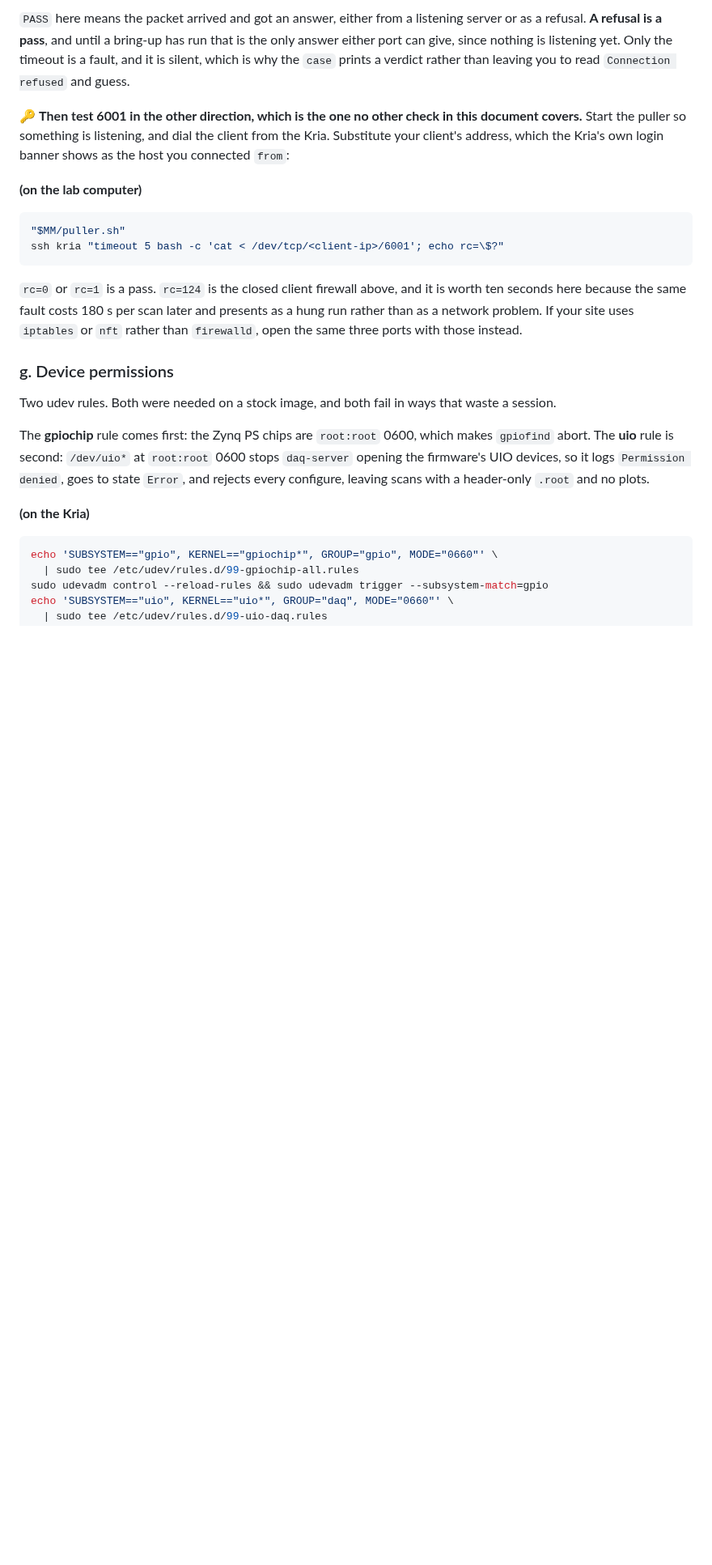
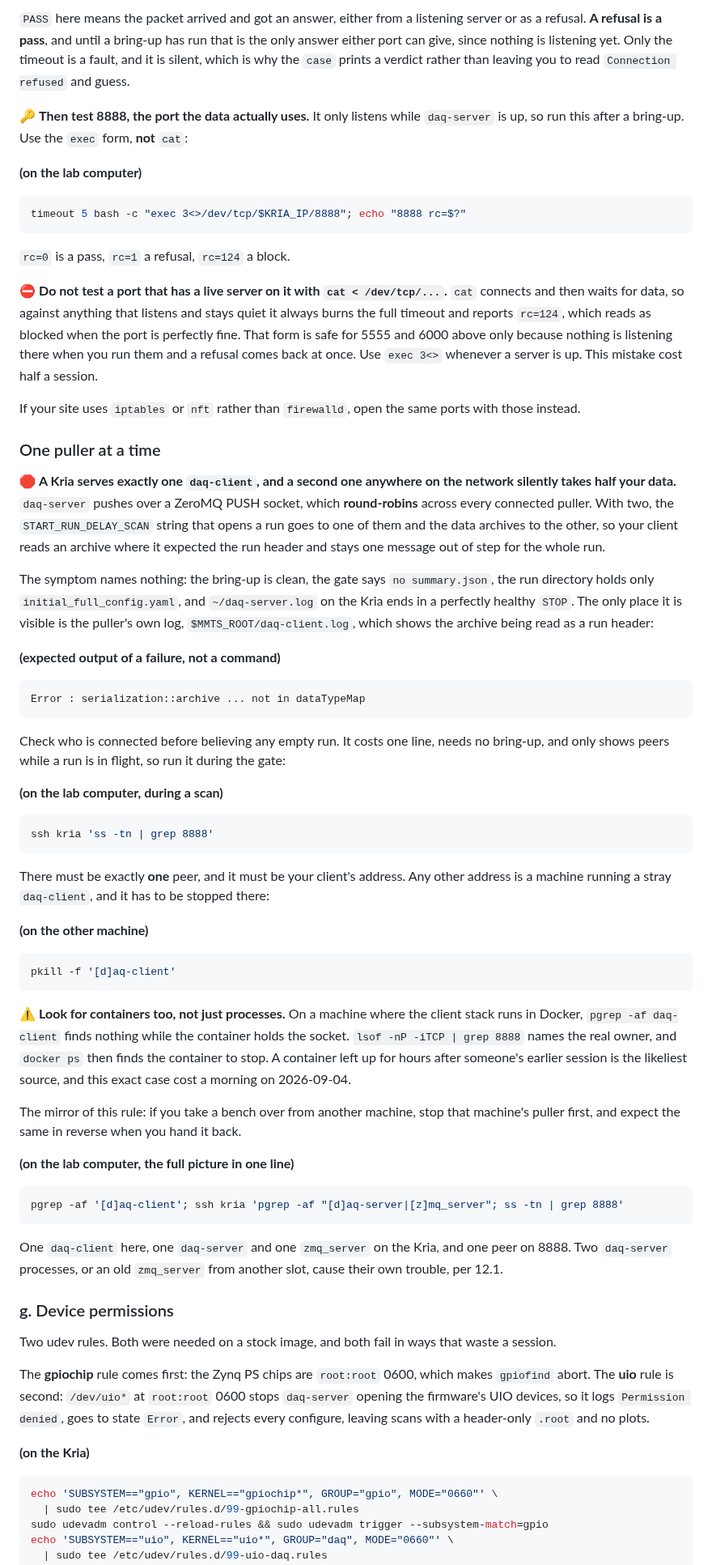
Before and after one commit to tvami/mmts-multimodule, a Markdown page: mmts_instructions.md, the part around one of its changes. Shown at 81% size. Drawn GitHub-style; blank space fills up the shorter version.

Commit message:
one puller per kria, fix port table

````diff
--- a/mmts_instructions.md
+++ b/mmts_instructions.md
@@ -872,23 +881,89 @@ that is the only answer either port can give, since nothing is listening yet.
 Only the timeout is a fault, and it is silent, which is why the `case` prints a
 verdict rather than leaving you to read `Connection refused` and guess.
 
-🔑 **Then test 6001 in the other direction, which is the one no other check in
-this document covers.** Start the puller so something is listening, and dial the
-client from the Kria. Substitute your client's address, which the Kria's own
-login banner shows as the host you connected `from`:
-
-**(on the lab computer)**
-
-```bash
-"$MM/puller.sh"
-ssh kria "timeout 5 bash -c 'cat < /dev/tcp/<client-ip>/6001'; echo rc=\$?"
-```
-
-`rc=0` or `rc=1` is a pass. `rc=124` is the closed client firewall above, and it
-is worth ten seconds here because the same fault costs 180 s per scan later and
-presents as a hung run rather than as a network problem. If your
-site uses `iptables` or `nft` rather than `firewalld`, open the same three ports
-with those instead.
+🔑 **Then test 8888, the port the data actually uses.** It only listens while
+`daq-server` is up, so run this after a bring-up. Use the `exec` form, **not**
+`cat`:
+
+**(on the lab computer)**
+
+```bash
+timeout 5 bash -c "exec 3<>/dev/tcp/$KRIA_IP/8888"; echo "8888 rc=$?"
+```
+
+`rc=0` is a pass, `rc=1` a refusal, `rc=124` a block.
+
+⛔ **Do not test a port that has a live server on it with `cat < /dev/tcp/...`.**
+`cat` connects and then waits for data, so against anything that listens and
+stays quiet it always burns the full timeout and reports `rc=124`, which reads as
+blocked when the port is perfectly fine. That form is safe for 5555 and 6000
+above only because nothing is listening there when you run them and a refusal
+comes back at once. Use `exec 3<>` whenever a server is up. This mistake cost
+half a session.
+
+If your site uses `iptables` or `nft` rather than `firewalld`, open the same
+ports with those instead.
+
+### One puller at a time
+
+🛑 **A Kria serves exactly one `daq-client`, and a second one anywhere on the
+network silently takes half your data.** `daq-server` pushes over a ZeroMQ PUSH
+socket, which **round-robins** across every connected puller. With two, the
+`START_RUN_DELAY_SCAN` string that opens a run goes to one of them and the data
+archives to the other, so your client reads an archive where it expected the
+run header and stays one message out of step for the whole run.
+
+The symptom names nothing: the bring-up is clean, the gate says
+`no summary.json`, the run directory holds only `initial_full_config.yaml`, and
+`~/daq-server.log` on the Kria ends in a perfectly healthy `STOP`. The only
+place it is visible is the puller's own log, `$MMTS_ROOT/daq-client.log`, which
+shows the archive being read as a run header:
+
+**(expected output of a failure, not a command)**
+
+```
+Error : serialization::archive ... not in dataTypeMap
+```
+
+Check who is connected before believing any empty run. It costs one line, needs
+no bring-up, and only shows peers while a run is in flight, so run it during the
+gate:
+
+**(on the lab computer, during a scan)**
+
+```bash
+ssh kria 'ss -tn | grep 8888'
+```
+
+There must be exactly **one** peer, and it must be your client's address. Any
+other address is a machine running a stray `daq-client`, and it has to be
+stopped there:
+
+**(on the other machine)**
+
+```bash
+pkill -f '[d]aq-client'
+```
+
+⚠️ **Look for containers too, not just processes.** On a machine where the
+client stack runs in Docker, `pgrep -af daq-client` finds nothing while the
+container holds the socket. `lsof -nP -iTCP | grep 8888` names the real owner,
+and `docker ps` then finds the container to stop. A container left up for hours
+after someone's earlier session is the likeliest source, and this exact case cost
+a morning on 2026-09-04.
+
+The mirror of this rule: if you take a bench over from another machine, stop that
+machine's puller first, and expect the same in reverse when you hand it back.
+
+**(on the lab computer, the full picture in one line)**
+
+```bash
+pgrep -af '[d]aq-client'; ssh kria 'pgrep -af "[d]aq-server|[z]mq_server"; ss -tn | grep 8888'
+```
+
+One `daq-client` here, one `daq-server` and one `zmq_server` on the Kria, and one
+peer on 8888. Two `daq-server` processes, or an old `zmq_server` from another
+slot, cause their own trouble, per 12.1.
 
 ### g. Device permissions
 
````
Also changed, not shown: other parts of mmts_instructions.md (+14 -1 lines).
